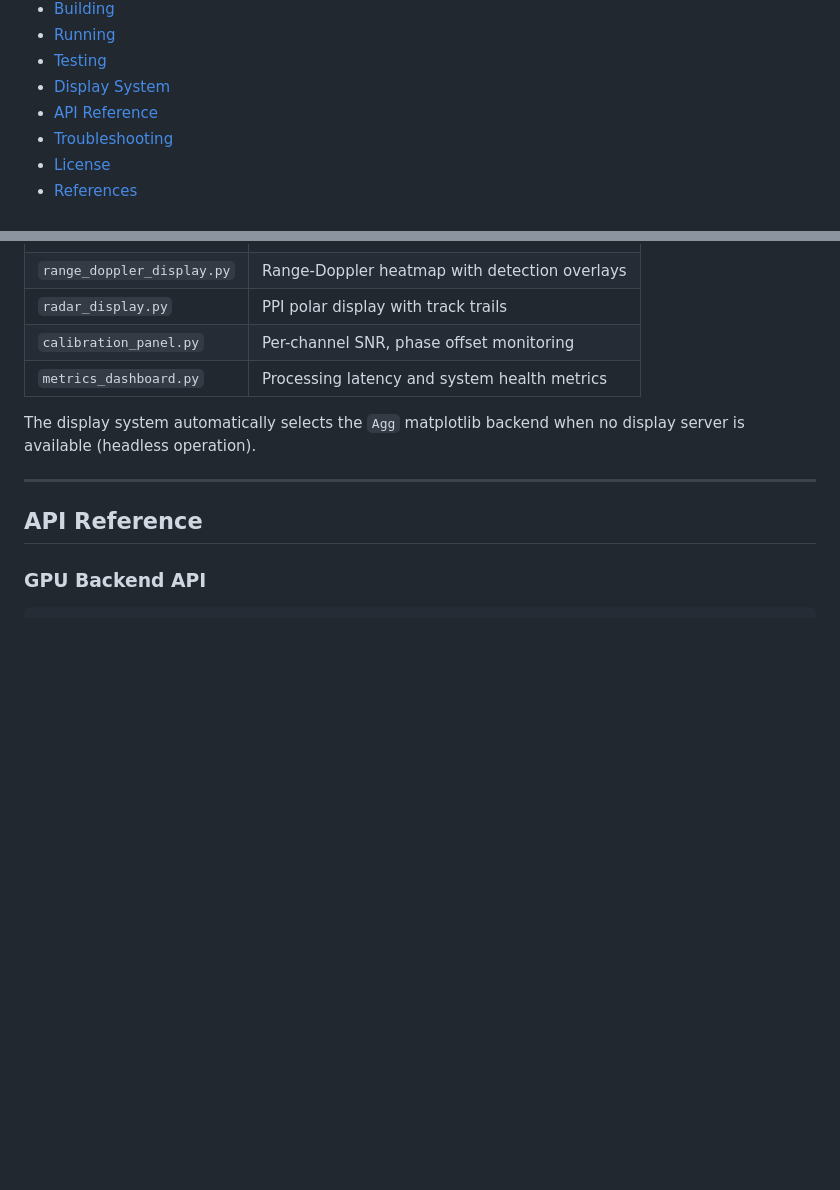
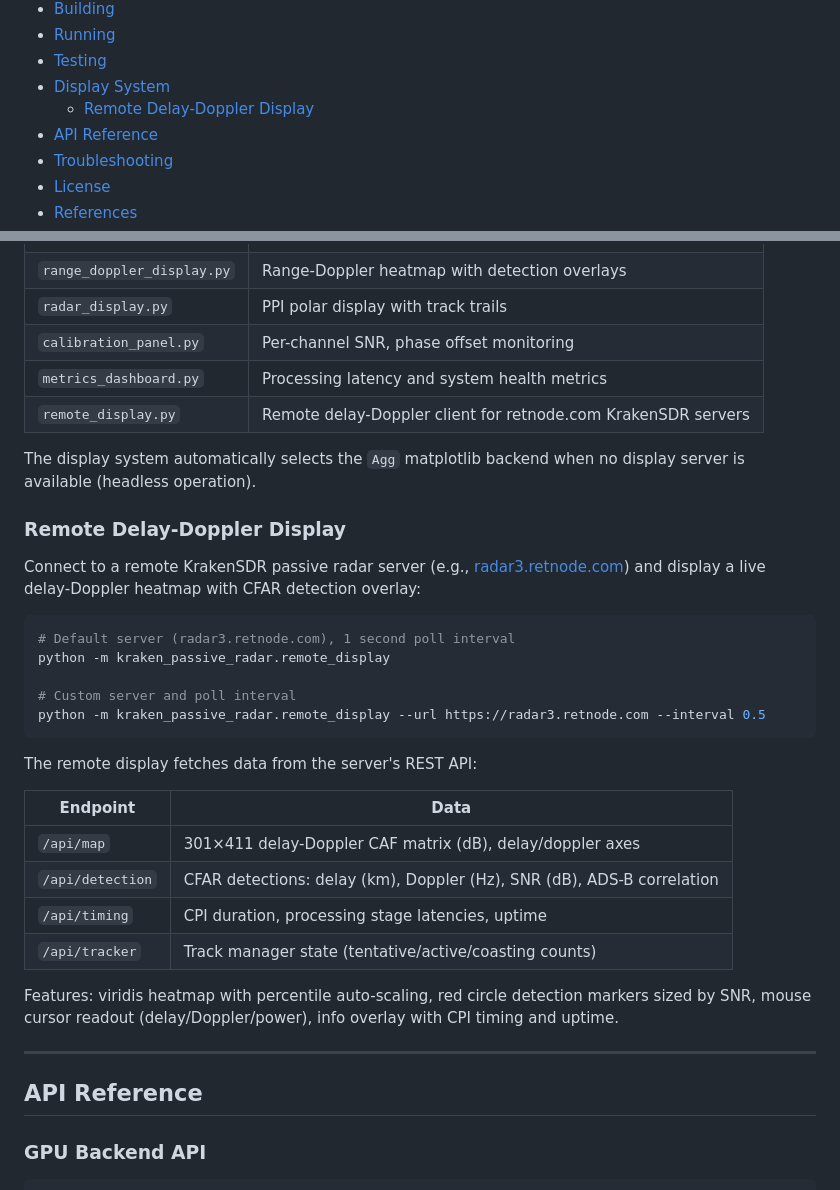
Before and after one commit to n4hy/PassiveRadar_Kraken, a Markdown page: README.md, 2 parts joined by grey strips. GitHub-like rendering; blank space fills up the shorter version.

Commit message:
Update README with remote delay-Doppler display documentation
Add remote_display.py to the Display System table and document
the remote display client usage, REST API endpoints, and features.

Co-Authored-By: Claude Opus 4.6 (1M context) <noreply@anthropic.com>

````diff
--- a/README.md
+++ b/README.md
@@ -26,6 +26,7 @@ GNU Radio Out-of-Tree (OOT) module for passive bistatic radar using the KrakenSD
 - [Running](#running)
 - [Testing](#testing)
 - [Display System](#display-system)
+  - [Remote Delay-Doppler Display](#remote-delay-doppler-display)
 - [API Reference](#api-reference)
 - [Troubleshooting](#troubleshooting)
 - [License](#license)
@@ -805,8 +806,32 @@ The `kraken_passive_radar/` package provides Tkinter + matplotlib visualization:
 | `radar_display.py` | PPI polar display with track trails |
 | `calibration_panel.py` | Per-channel SNR, phase offset monitoring |
 | `metrics_dashboard.py` | Processing latency and system health metrics |
+| `remote_display.py` | Remote delay-Doppler client for retnode.com KrakenSDR servers |
 
 The display system automatically selects the `Agg` matplotlib backend when no display server is available (headless operation).
+
+### Remote Delay-Doppler Display
+
+Connect to a remote KrakenSDR passive radar server (e.g., [radar3.retnode.com](https://radar3.retnode.com/controller/)) and display a live delay-Doppler heatmap with CFAR detection overlay:
+
+```bash
+# Default server (radar3.retnode.com), 1 second poll interval
+python -m kraken_passive_radar.remote_display
+
+# Custom server and poll interval
+python -m kraken_passive_radar.remote_display --url https://radar3.retnode.com --interval 0.5
+```
+
+The remote display fetches data from the server's REST API:
+
+| Endpoint | Data |
+|----------|------|
+| `/api/map` | 301×411 delay-Doppler CAF matrix (dB), delay/doppler axes |
+| `/api/detection` | CFAR detections: delay (km), Doppler (Hz), SNR (dB), ADS-B correlation |
+| `/api/timing` | CPI duration, processing stage latencies, uptime |
+| `/api/tracker` | Track manager state (tentative/active/coasting counts) |
+
+Features: viridis heatmap with percentile auto-scaling, red circle detection markers sized by SNR, mouse cursor readout (delay/Doppler/power), info overlay with CPI timing and uptime.
 
 ---
 
````
